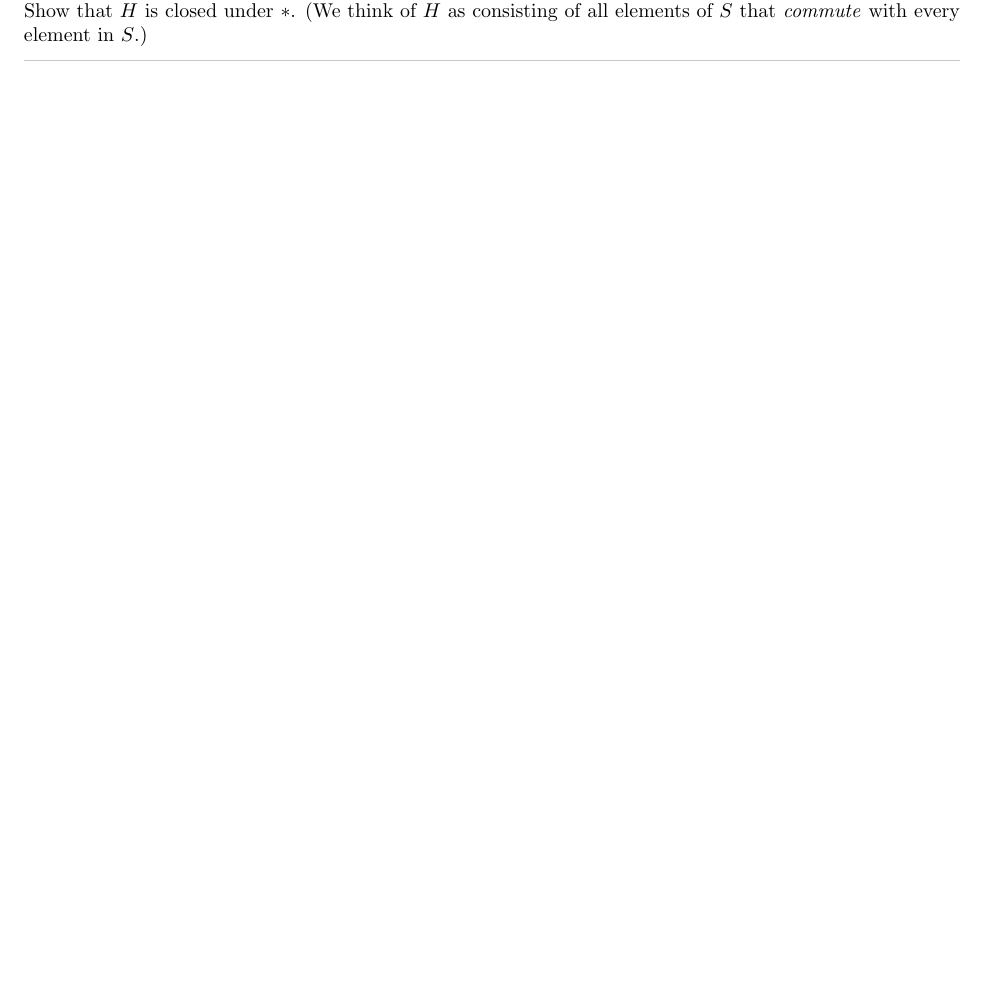
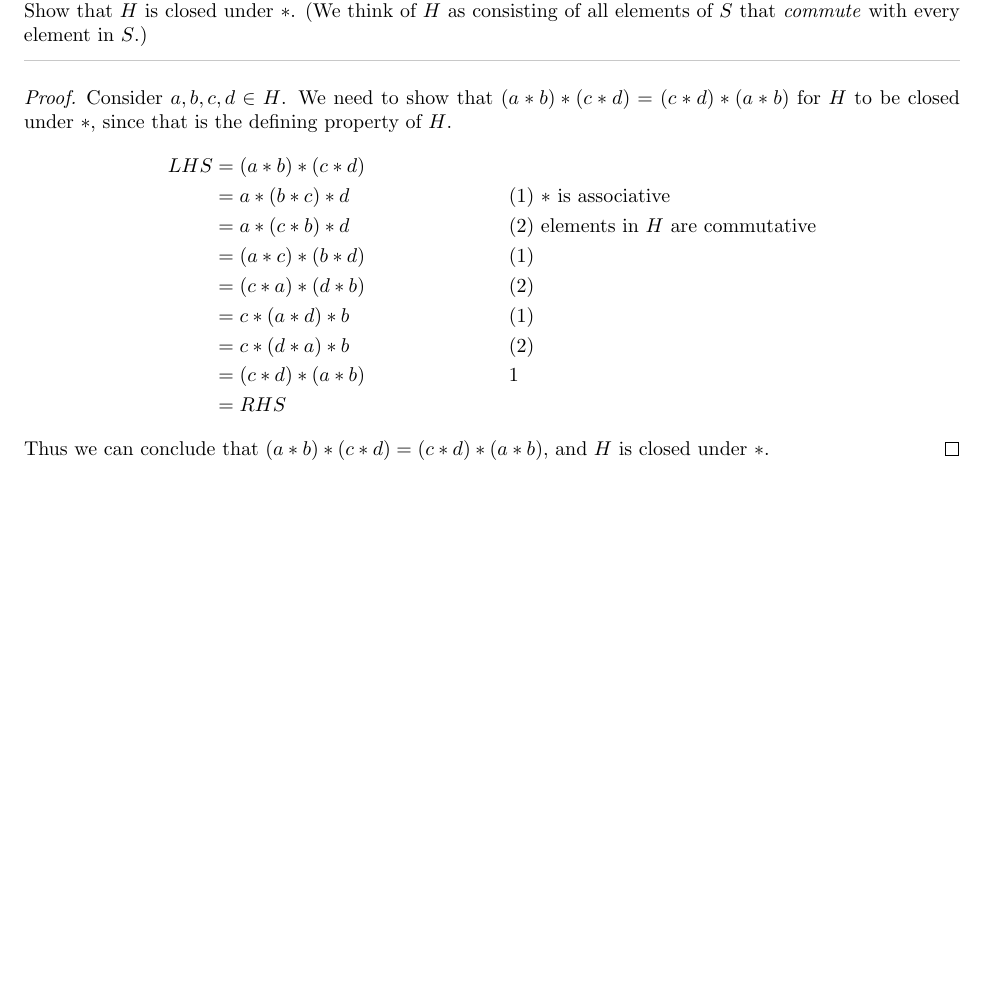
Before and after one commit to Ediblelnk/Kutztown-MAT, a LaTeX problem sheet (mat311-abstract-algebra/homework/homework-2.2.tex): part of page 2 of 2, cut so that both start at the same text, the shorter picture padded with empty space. The pictures show the PDF file mat311-abstract-algebra/homework/homework-2.2.pdf that the author committed with the source.

Commit message:
finished hw abstract alg

```diff
--- a/mat311-abstract-algebra/homework/homework-2.2.tex
+++ b/mat311-abstract-algebra/homework/homework-2.2.tex
@@ -76,5 +76,20 @@ In Exercise 27 and 28, either prove the statement or give a counterexample.
 \end{enumerate}
 
 \question{36}{Suppose that $*$ is an \itl{associative binary operation} on a set $S$. Let $H = \{a \in S : a * x = x * a ~\text{for all}~ x \in S\}$. Show that $H$ is closed under $*$. (We think of $H$ as consisting of all elements of $S$ that \itl{commute} with every element in $S$.)}
+\begin{proof}
+    Consider $a,b,c,d \in H$. We need to show that $(a*b)*(c*d) = (c*d)*(a*b)$ for $H$ to be closed under $*$, since that is the defining property of $H$.
+    \begin{align*}
+        LHS & = (a*b)*(c*d) \\
+        & = a*(b*c)*d && \text{(1) $*$ is associative} \\
+        & = a*(c*b)*d && \text{(2) elements in $H$ are commutative} \\
+        & = (a*c)*(b*d) && \text{(1)} \\
+        & = (c*a)*(d*b) && \text{(2)} \\
+        & = c*(a*d)*b && \text{(1)} \\
+        & = c*(d*a)*b && \text{(2)} \\
+        & = (c*d)*(a*b) && \text{1} \\
+        & = RHS
+    \end{align*}
+    Thus we can conclude that $(a*b)*(c*d) = (c*d)*(a*b)$, and $H$ is closed under $*$.
+\end{proof}
 
 \end{document}
```
Also changed, not shown: mat311-abstract-algebra/homework/homework-2.2.pdf.
